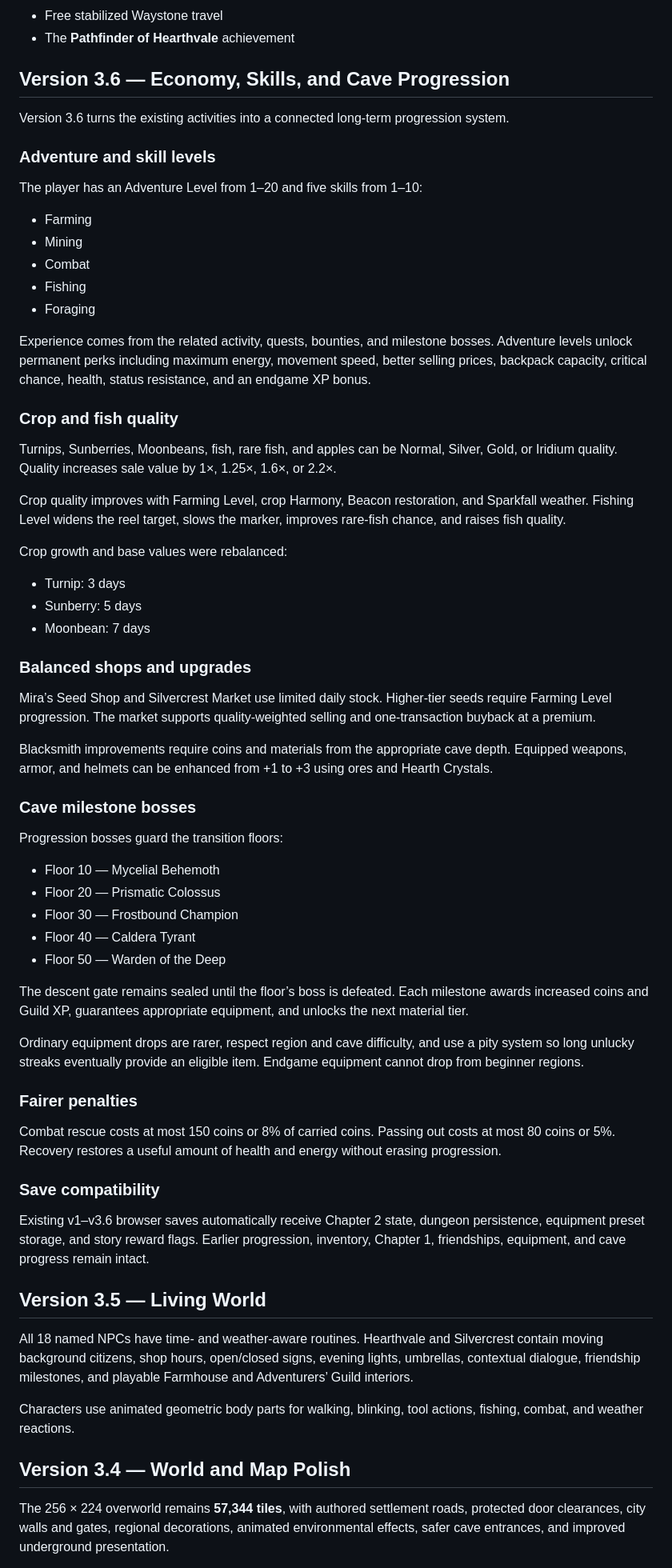
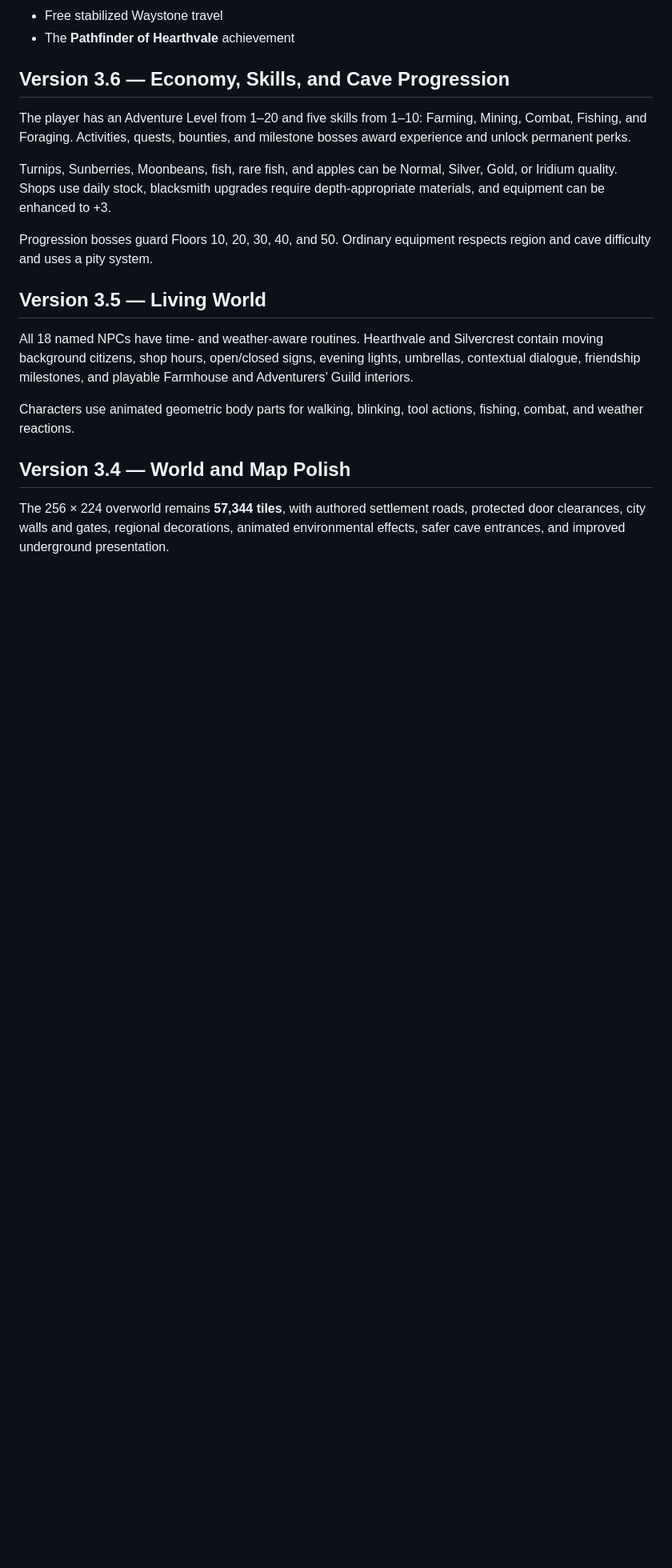
Before and after one commit to tan15hacks/cloned, a Markdown page: README.md, the part around one of its changes. Shown at 80% size. Drawn GitHub-style; blank space fills up the shorter version.

```diff
--- a/README.md
+++ b/README.md
@@ -50,59 +96,11 @@ Completing Chapter 2 awards:
 
 ## Version 3.6 — Economy, Skills, and Cave Progression
 
-Version 3.6 turns the existing activities into a connected long-term progression system.
+The player has an Adventure Level from 1–20 and five skills from 1–10: Farming, Mining, Combat, Fishing, and Foraging. Activities, quests, bounties, and milestone bosses award experience and unlock permanent perks.
 
-### Adventure and skill levels
+Turnips, Sunberries, Moonbeans, fish, rare fish, and apples can be Normal, Silver, Gold, or Iridium quality. Shops use daily stock, blacksmith upgrades require depth-appropriate materials, and equipment can be enhanced to +3.
 
-The player has an Adventure Level from 1–20 and five skills from 1–10:
-
-- Farming
-- Mining
-- Combat
-- Fishing
-- Foraging
-
-Experience comes from the related activity, quests, bounties, and milestone bosses. Adventure levels unlock permanent perks including maximum energy, movement speed, better selling prices, backpack capacity, critical chance, health, status resistance, and an endgame XP bonus.
-
-### Crop and fish quality
-
-Turnips, Sunberries, Moonbeans, fish, rare fish, and apples can be Normal, Silver, Gold, or Iridium quality. Quality increases sale value by 1×, 1.25×, 1.6×, or 2.2×.
-
-Crop quality improves with Farming Level, crop Harmony, Beacon restoration, and Sparkfall weather. Fishing Level widens the reel target, slows the marker, improves rare-fish chance, and raises fish quality.
-
-Crop growth and base values were rebalanced:
-
-- Turnip: 3 days
-- Sunberry: 5 days
-- Moonbean: 7 days
-
-### Balanced shops and upgrades
-
-Mira’s Seed Shop and Silvercrest Market use limited daily stock. Higher-tier seeds require Farming Level progression. The market supports quality-weighted selling and one-transaction buyback at a premium.
-
-Blacksmith improvements require coins and materials from the appropriate cave depth. Equipped weapons, armor, and helmets can be enhanced from +1 to +3 using ores and Hearth Crystals.
-
-### Cave milestone bosses
-
-Progression bosses guard the transition floors:
-
-- Floor 10 — Mycelial Behemoth
-- Floor 20 — Prismatic Colossus
-- Floor 30 — Frostbound Champion
-- Floor 40 — Caldera Tyrant
-- Floor 50 — Warden of the Deep
-
-The descent gate remains sealed until the floor’s boss is defeated. Each milestone awards increased coins and Guild XP, guarantees appropriate equipment, and unlocks the next material tier.
-
-Ordinary equipment drops are rarer, respect region and cave difficulty, and use a pity system so long unlucky streaks eventually provide an eligible item. Endgame equipment cannot drop from beginner regions.
-
-### Fairer penalties
-
-Combat rescue costs at most 150 coins or 8% of carried coins. Passing out costs at most 80 coins or 5%. Recovery restores a useful amount of health and energy without erasing progression.
-
-### Save compatibility
-
-Existing v1–v3.6 browser saves automatically receive Chapter 2 state, dungeon persistence, equipment preset storage, and story reward flags. Earlier progression, inventory, Chapter 1, friendships, equipment, and cave progress remain intact.
+Progression bosses guard Floors 10, 20, 30, 40, and 50. Ordinary equipment respects region and cave difficulty and uses a pity system.
 
 ## Version 3.5 — Living World
 
```
Also changed, not shown: other parts of README.md (+53 -2 lines).
